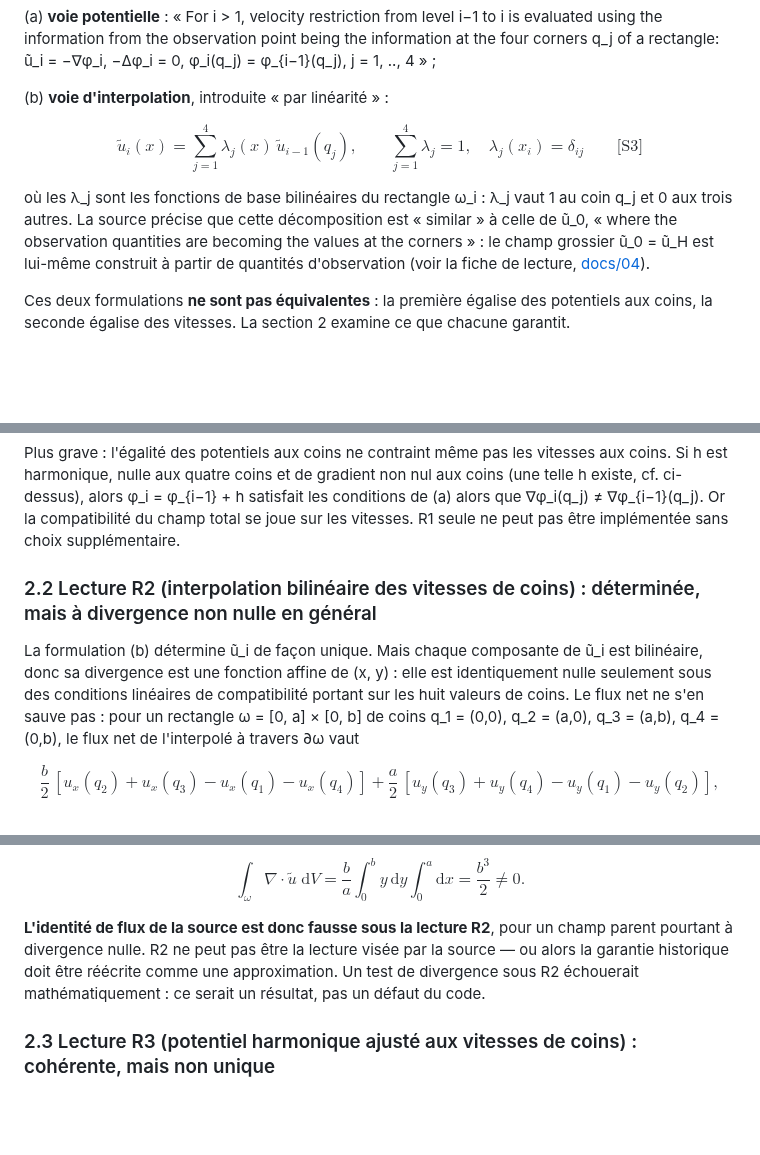
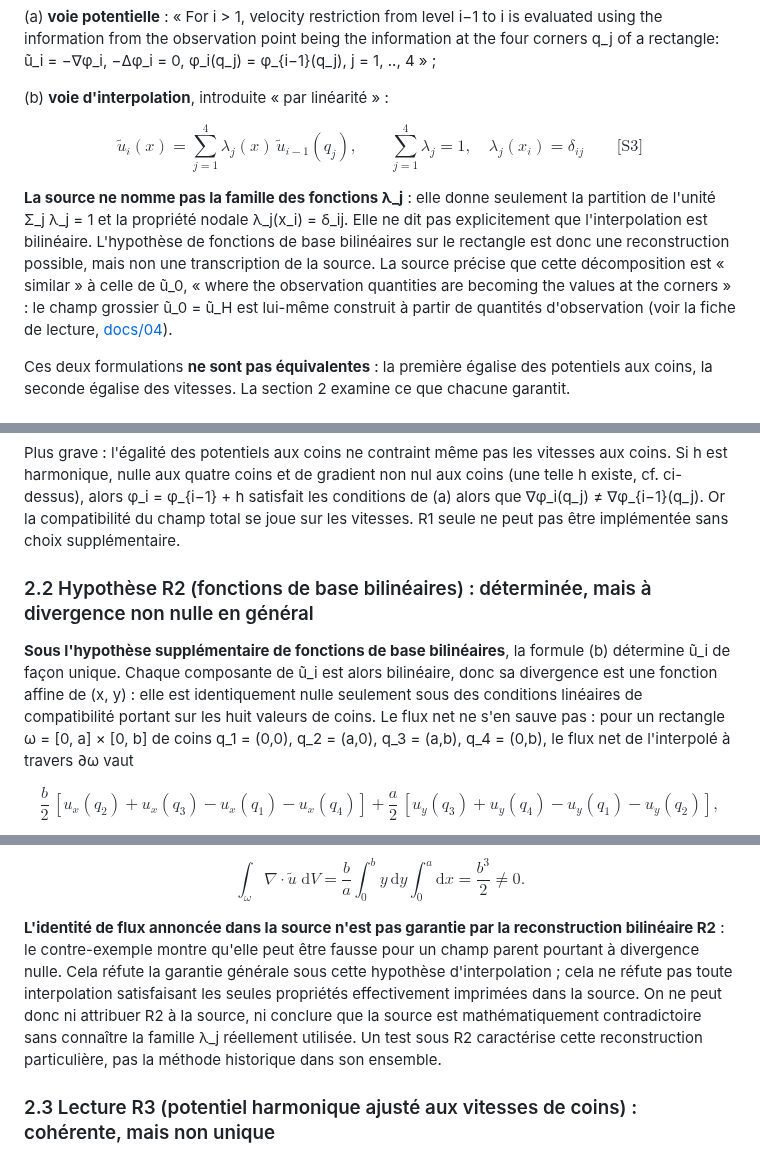
Before and after one commit to JM-Brun/J-DriftX, a Markdown page: docs/31-investigation-champ-multiniveaux.md, 3 parts joined by grey strips. GitHub-like rendering; blank space fills up the shorter version.

Commit message:
docs: qualify bilinear interpolation as an assumption

```diff
--- a/docs/31-investigation-champ-multiniveaux.md
+++ b/docs/31-investigation-champ-multiniveaux.md
@@ -40,7 +40,7 @@ $$
 \tilde u_i(x) = \sum_{j=1}^{4} \lambda_j(x)\, \tilde u_{i-1}(q_j), \qquad \sum_{j=1}^{4} \lambda_j = 1, \quad \lambda_j(x_i) = \delta_{ij} \qquad \text{[S3]}
 $$
 
-où les λ_j sont les fonctions de base bilinéaires du rectangle ω_i : λ_j vaut 1 au coin q_j et 0 aux trois autres. La source précise que cette décomposition est « similar » à celle de ũ_0, « where the observation quantities are becoming the values at the corners » : le champ grossier ũ_0 = ũ_H est lui-même construit à partir de quantités d'observation (voir la fiche de lecture, [docs/04](04-revues-papiers-sources.md)).
+**La source ne nomme pas la famille des fonctions λ_j** : elle donne seulement la partition de l'unité Σ_j λ_j = 1 et la propriété nodale λ_j(x_i) = δ_ij. Elle ne dit pas explicitement que l'interpolation est bilinéaire. L'hypothèse de fonctions de base bilinéaires sur le rectangle est donc une reconstruction possible, mais non une transcription de la source. La source précise que cette décomposition est « similar » à celle de ũ_0, « where the observation quantities are becoming the values at the corners » : le champ grossier ũ_0 = ũ_H est lui-même construit à partir de quantités d'observation (voir la fiche de lecture, [docs/04](04-revues-papiers-sources.md)).
 
 Ces deux formulations **ne sont pas équivalentes** : la première égalise des potentiels aux coins, la seconde égalise des vitesses. La section 2 examine ce que chacune garantit.
 
@@ -75,9 +75,9 @@ La formulation (a) impose à φ_i d'être harmonique dans ω_i et de coïncider
 
 Plus grave : l'égalité des potentiels aux coins ne contraint même pas les vitesses aux coins. Si h est harmonique, nulle aux quatre coins et de gradient non nul aux coins (une telle h existe, cf. ci-dessus), alors φ_i = φ_{i−1} + h satisfait les conditions de (a) alors que ∇φ_i(q_j) ≠ ∇φ_{i−1}(q_j). Or la compatibilité du champ total se joue sur les vitesses. R1 seule ne peut pas être implémentée sans choix supplémentaire.
 
-### 2.2 Lecture R2 (interpolation bilinéaire des vitesses de coins) : déterminée, mais à divergence non nulle en général
+### 2.2 Hypothèse R2 (fonctions de base bilinéaires) : déterminée, mais à divergence non nulle en général
 
-La formulation (b) détermine ũ_i de façon unique. Mais chaque composante de ũ_i est bilinéaire, donc sa divergence est une fonction affine de (x, y) : elle est identiquement nulle seulement sous des conditions linéaires de compatibilité portant sur les huit valeurs de coins. Le flux net ne s'en sauve pas : pour un rectangle ω = [0, a] × [0, b] de coins q_1 = (0,0), q_2 = (a,0), q_3 = (a,b), q_4 = (0,b), le flux net de l'interpolé à travers ∂ω vaut
+**Sous l'hypothèse supplémentaire de fonctions de base bilinéaires**, la formule (b) détermine ũ_i de façon unique. Chaque composante de ũ_i est alors bilinéaire, donc sa divergence est une fonction affine de (x, y) : elle est identiquement nulle seulement sous des conditions linéaires de compatibilité portant sur les huit valeurs de coins. Le flux net ne s'en sauve pas : pour un rectangle ω = [0, a] × [0, b] de coins q_1 = (0,0), q_2 = (a,0), q_3 = (a,b), q_4 = (0,b), le flux net de l'interpolé à travers ∂ω vaut
 
 $$
 \frac{b}{2}\,[u_x(q_2) + u_x(q_3) - u_x(q_1) - u_x(q_4)]
@@ -98,7 +98,7 @@ $$
 \int_\omega \nabla\cdot\tilde u\; \mathrm{d}V = \frac{b}{a} \int_0^b y\, \mathrm{d}y \int_0^a \mathrm{d}x = \frac{b^3}{2} \neq 0 .
 $$
 
-**L'identité de flux de la source est donc fausse sous la lecture R2**, pour un champ parent pourtant à divergence nulle. R2 ne peut pas être la lecture visée par la source — ou alors la garantie historique doit être réécrite comme une approximation. Un test de divergence sous R2 échouerait mathématiquement : ce serait un résultat, pas un défaut du code.
+**L'identité de flux annoncée dans la source n'est pas garantie par la reconstruction bilinéaire R2** : le contre-exemple montre qu'elle peut être fausse pour un champ parent pourtant à divergence nulle. Cela réfute la garantie générale sous cette hypothèse d'interpolation ; cela ne réfute pas toute interpolation satisfaisant les seules propriétés effectivement imprimées dans la source. On ne peut donc ni attribuer R2 à la source, ni conclure que la source est mathématiquement contradictoire sans connaître la famille λ_j réellement utilisée. Un test sous R2 caractérise cette reconstruction particulière, pas la méthode historique dans son ensemble.
 
 ### 2.3 Lecture R3 (potentiel harmonique ajusté aux vitesses de coins) : cohérente, mais non unique
 
```
Also changed, not shown: other parts of docs/31-investigation-champ-multiniveaux.md (+3 -3 lines).
